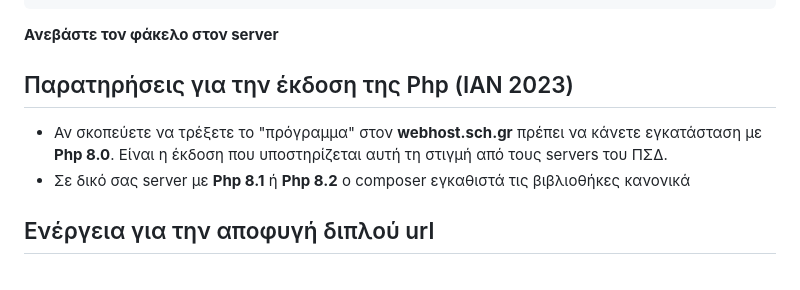
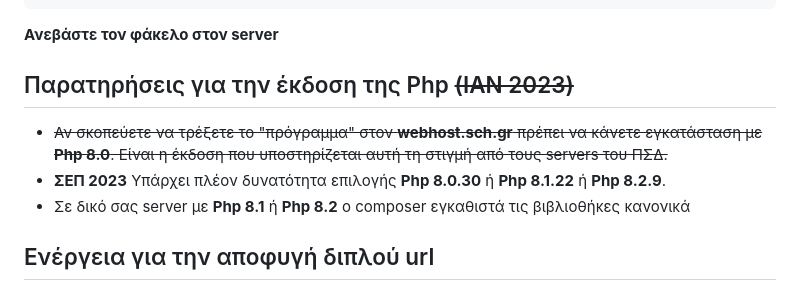
Before and after one commit to g-theodoroy/apousiologos-vite, a Markdown page: README.md, the part around the change. Rendered like a GitHub page.

```diff
--- a/README.md
+++ b/README.md
@@ -52,9 +52,10 @@ MAIL_FROM_NAME="${APP_NAME}"
 **Ανεβάστε τον φάκελο στον server**
 
 
-## Παρατηρήσεις για την έκδοση της Php (ΙΑΝ 2023)
+## Παρατηρήσεις για την έκδοση της Php ~~(ΙΑΝ 2023)~~
 
-- Αν σκοπεύετε να τρέξετε το "πρόγραμμα" στον **webhost.sch.gr** πρέπει να κάνετε εγκατάσταση με **Php 8.0**. Είναι η έκδοση που υποστηρίζεται αυτή τη στιγμή από τους servers του ΠΣΔ.
+- ~~Αν σκοπεύετε να τρέξετε το "πρόγραμμα" στον **webhost.sch.gr** πρέπει να κάνετε εγκατάσταση με **Php 8.0**. Είναι η έκδοση που υποστηρίζεται αυτή τη στιγμή από τους servers του ΠΣΔ.~~
+- **ΣΕΠ 2023** Υπάρχει πλέον δυνατότητα επιλογής **Php 8.0.30** ή **Php 8.1.22** ή **Php 8.2.9**.
 - Σε δικό σας server με **Php 8.1** ή **Php 8.2** ο composer εγκαθιστά τις βιβλιοθήκες κανονικά
 
 
```
